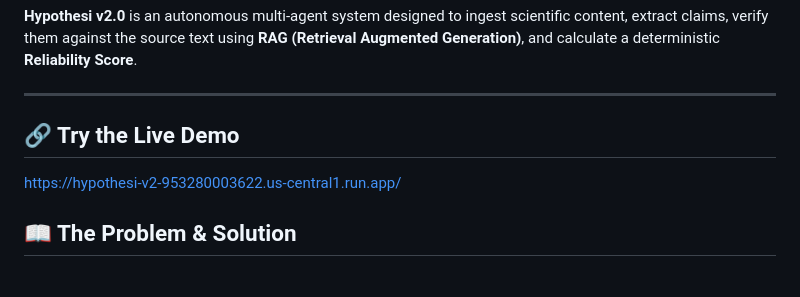
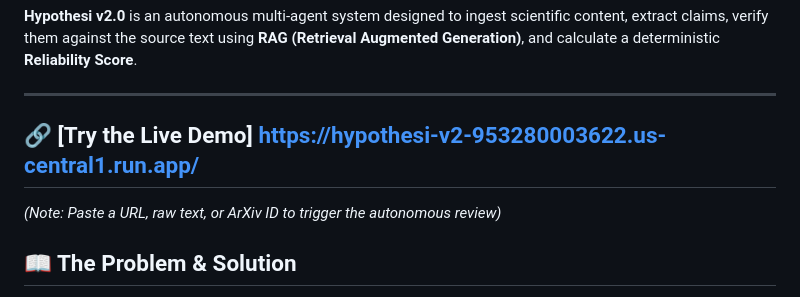
Before and after one commit to ole-code/hypothesi-v2, a Markdown page: README.md, the part around the change printed below. GitHub-like rendering.

```diff
--- a/README.md
+++ b/README.md
@@ -13,8 +13,8 @@
 
 ---
 
-## 🔗 Try the Live Demo
-https://hypothesi-v2-953280003622.us-central1.run.app/
+## 🔗 [Try the Live Demo] https://hypothesi-v2-953280003622.us-central1.run.app/
+*(Note: Paste a URL, raw text, or ArXiv ID to trigger the autonomous review)*
 
 ## 📖 The Problem & Solution
 
```
Also changed, not shown: other parts of README.md (+2 -2 lines).
